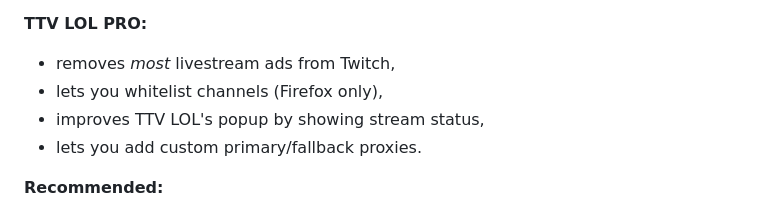
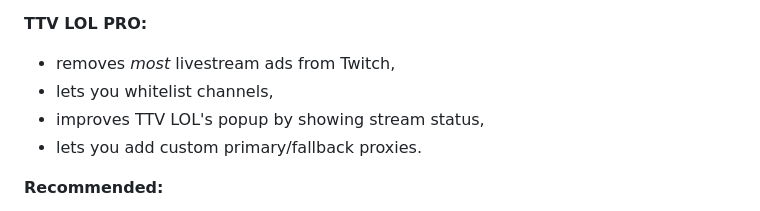
Before and after one commit to younesaassila/ttv-lol-pro, a Markdown page: README.md, the part around the change. Rendered like a GitHub page.

Commit message:
📝 Update README

```diff
--- a/README.md
+++ b/README.md
@@ -70,7 +70,7 @@ TTV LOL PRO removes _most_ livestream ads from Twitch. This is free, don't expec
 **TTV LOL PRO:**
 
 - removes _most_ livestream ads from Twitch,
-- lets you whitelist channels (Firefox only),
+- lets you whitelist channels,
 - improves TTV LOL's popup by showing stream status,
 - lets you add custom primary/fallback proxies.
 
```
